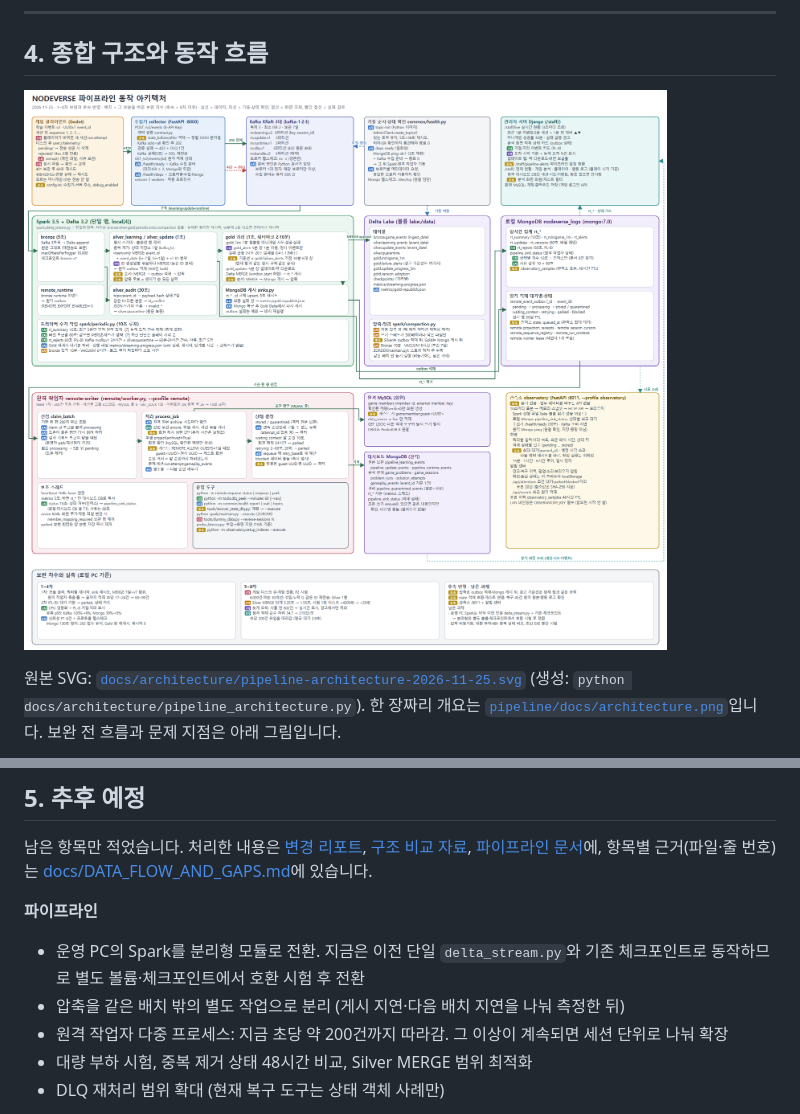
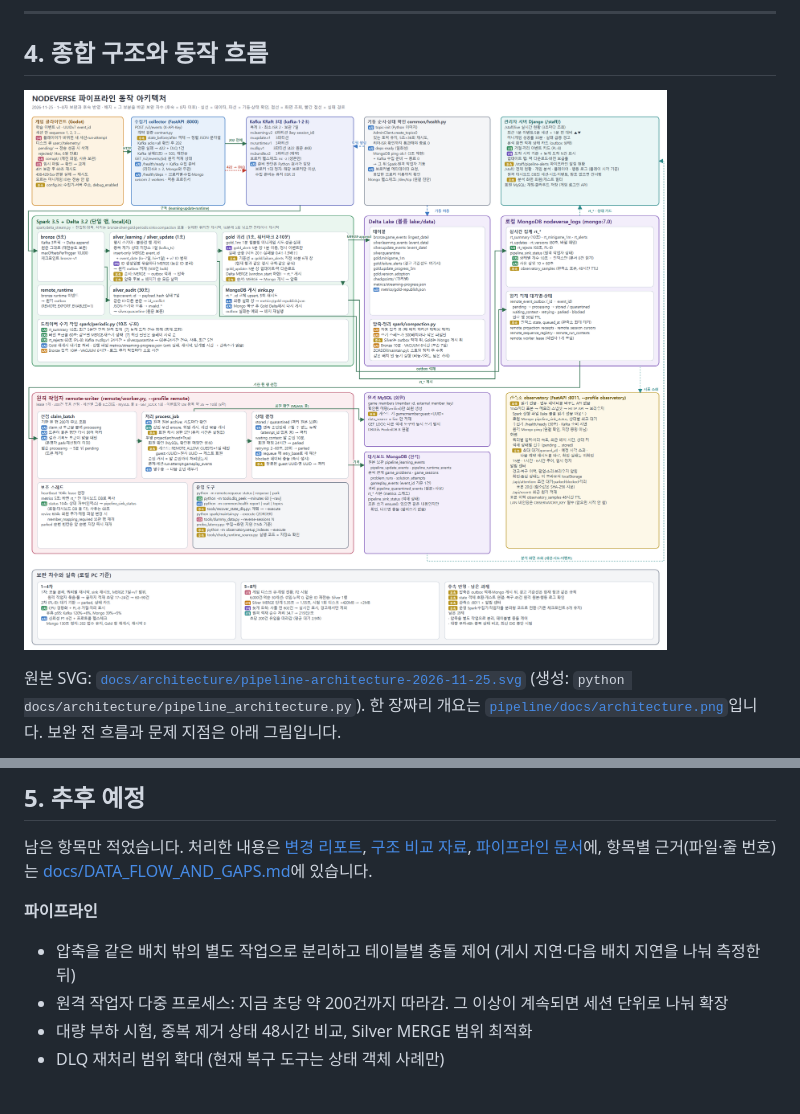
Before and after one commit to encore-ai-campus/mlo-02-p3-team1, a Markdown page: README.md, 2 parts joined by grey strips. GitHub-like rendering; pictures changed too: docs/architecture/pipeline-architecture-2026-11-25.png.

```diff
--- a/README.md
+++ b/README.md
@@ -200,8 +200,7 @@ mlo-02-p3-team1/
 남은 항목만 적었습니다. 처리한 내용은 [변경 리포트](docs/reports/2026-11-20_NODEVERSE_변경리포트.md), [구조 비교 자료](docs/presentation/), [파이프라인 문서](pipeline/docs/)에, 항목별 근거(파일·줄 번호)는 [docs/DATA_FLOW_AND_GAPS.md](docs/DATA_FLOW_AND_GAPS.md)에 있습니다.
 
 **파이프라인**
-- 운영 PC의 Spark를 분리형 모듈로 전환. 지금은 이전 단일 `delta_stream.py`와 기존 체크포인트로 동작하므로 별도 볼륨·체크포인트에서 호환 시험 후 전환
-- 압축을 같은 배치 밖의 별도 작업으로 분리 (게시 지연·다음 배치 지연을 나눠 측정한 뒤)
+- 압축을 같은 배치 밖의 별도 작업으로 분리하고 테이블별 충돌 제어 (게시 지연·다음 배치 지연을 나눠 측정한 뒤)
 - 원격 작업자 다중 프로세스: 지금 초당 약 200건까지 따라감. 그 이상이 계속되면 세션 단위로 나눠 확장
 - 대량 부하 시험, 중복 제거 상태 48시간 비교, Silver MERGE 범위 최적화
 - DLQ 재처리 범위 확대 (현재 복구 도구는 상태 객체 사례만)
```
Also changed, not shown: pipeline/README.md (+5 -5 lines), docs/presentation/fig-2-current.png, 4 other files.
